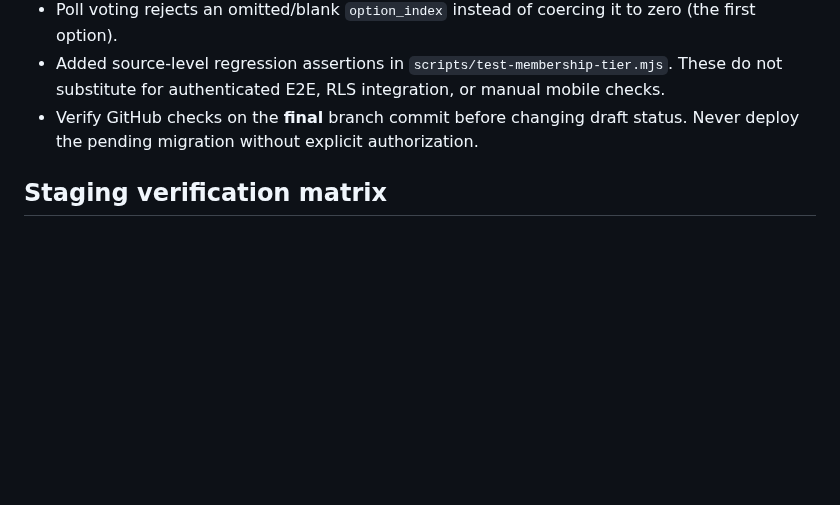
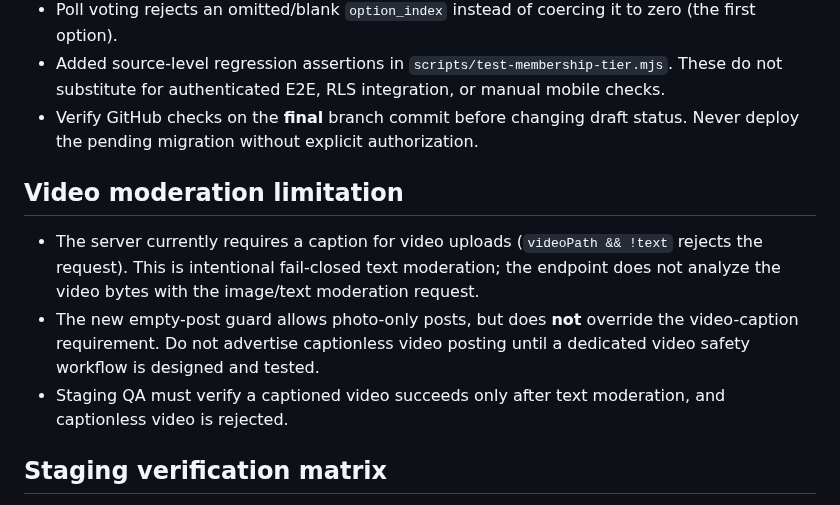
Before and after one commit to jacoriejay-afk/Hoopcheck, a Markdown page: docs/role-audit-1-entitlement-findings-2026-11-11.md, the part around the change. GitHub-like rendering; blank space fills up the shorter version.

Commit message:
docs(hoopfeed): clarify caption-required video moderation boundary

```diff
--- a/docs/role-audit-1-entitlement-findings-2026-11-11.md
+++ b/docs/role-audit-1-entitlement-findings-2026-11-11.md
@@ -78,6 +78,11 @@ Decision confirmed 2026-11-11: **One unified HoopFeed** for Player, Fan, Coach,
 - Added source-level regression assertions in `scripts/test-membership-tier.mjs`. These do not substitute for authenticated E2E, RLS integration, or manual mobile checks.
 - Verify GitHub checks on the **final** branch commit before changing draft status. Never deploy the pending migration without explicit authorization.
 
+## Video moderation limitation
+- The server currently requires a caption for video uploads (`videoPath && !text` rejects the request). This is intentional fail-closed text moderation; the endpoint does not analyze the video bytes with the image/text moderation request.
+- The new empty-post guard allows photo-only posts, but does **not** override the video-caption requirement. Do not advertise captionless video posting until a dedicated video safety workflow is designed and tested.
+- Staging QA must verify a captioned video succeeds only after text moderation, and captionless video is rejected.
+
 ## Staging verification matrix
 1. For each role (Player, Fan, Coach, Scout, Agent, Club Admin), verify Free cannot post and active Pro/Premium can create a text post, image, video, poll, comment, reaction, bookmark, and permitted reshare.
 2. Check Fan Free/Pro/Premium review restrictions: Fans never write reviews; Fan Pro teaser only; Fan Premium full reviews.
```
